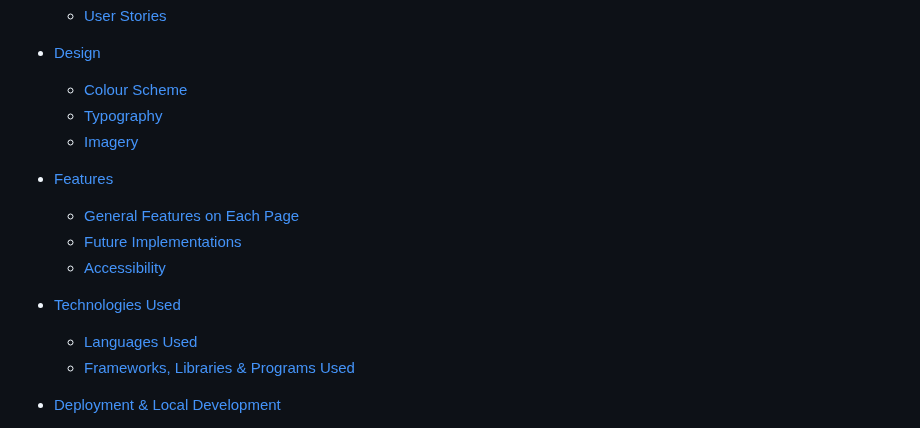
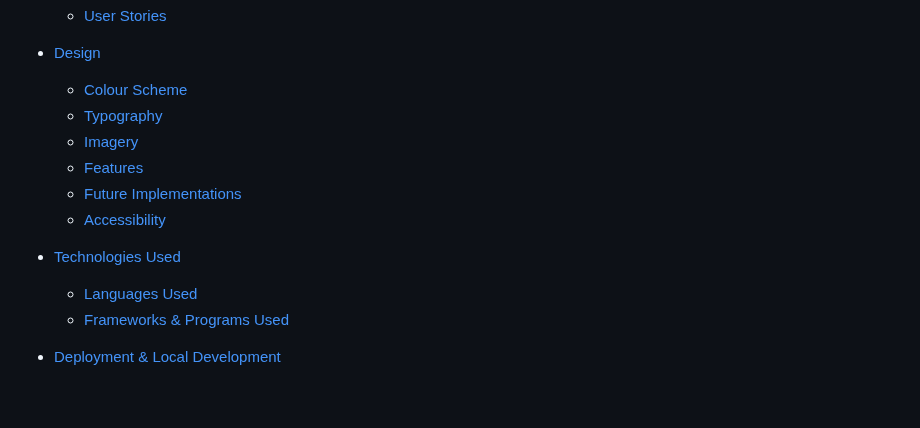
Before and after one commit to tlalexandre/raphael-silva, a Markdown page: README.md, the part around one of its changes. GitHub-like rendering; blank space fills up the shorter version.

```diff
--- a/README.md
+++ b/README.md
@@ -23,15 +23,13 @@ Raphael Silva is a  responsive website that allows people to discover the work o
   * [Colour Scheme](#colour-scheme)
   * [Typography](#typography)
   * [Imagery](#imagery)
-
-* [Features](#features)
-  * [General Features on Each Page](#general-features-on-each-page)
+  * [Features](#features)
   * [Future Implementations](#future-implementations)
   * [Accessibility](#accessibility)
 
 * [Technologies Used](#technologies-used)
   * [Languages Used](#languages-used)
-  * [Frameworks, Libraries & Programs Used](#frameworks-libraries--programs-used)
+  * [Frameworks & Programs Used](#frameworks-programs-used)
 
 * [Deployment & Local Development](#deployment--local-development)
   * [Deployment](#deployment)
```
Also changed, not shown: other parts of README.md (+1 -0 lines).
